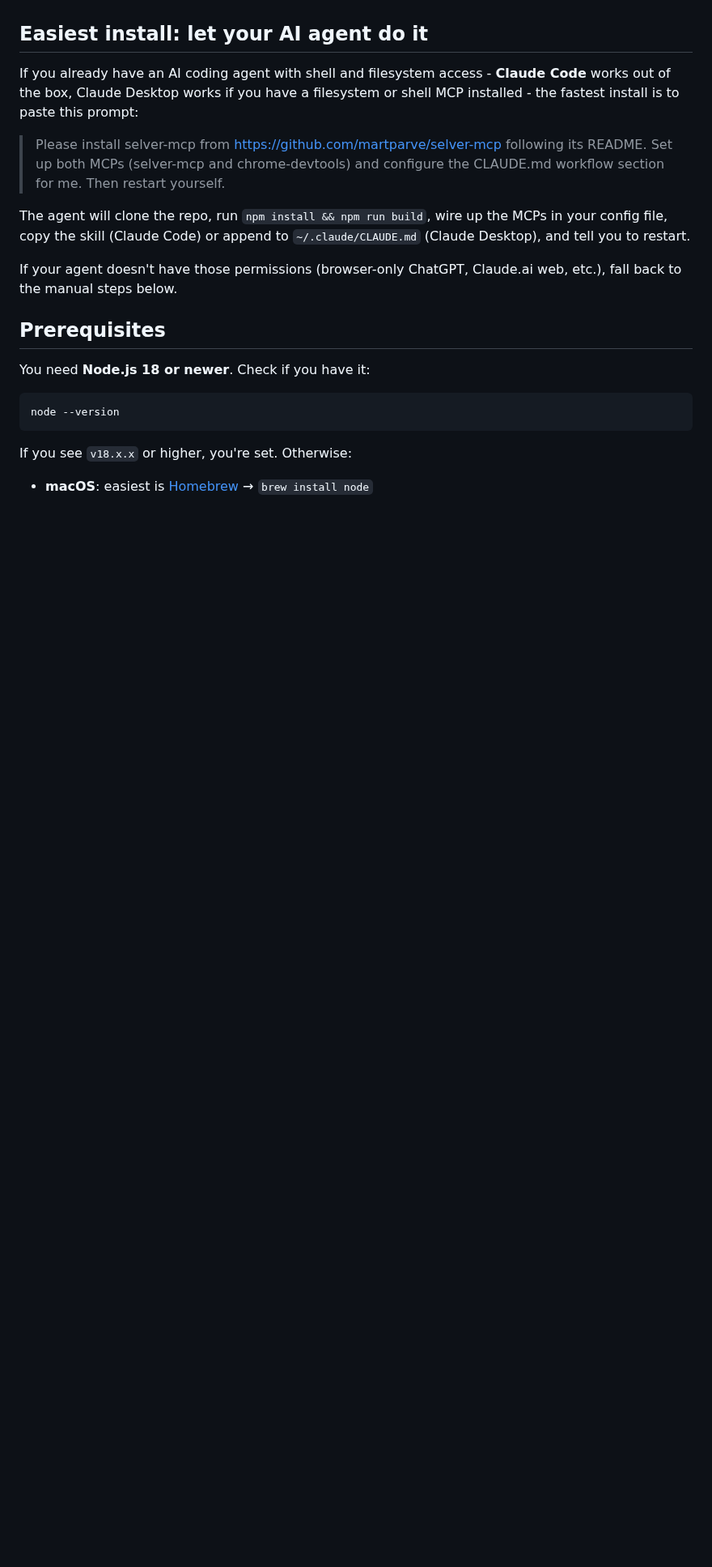
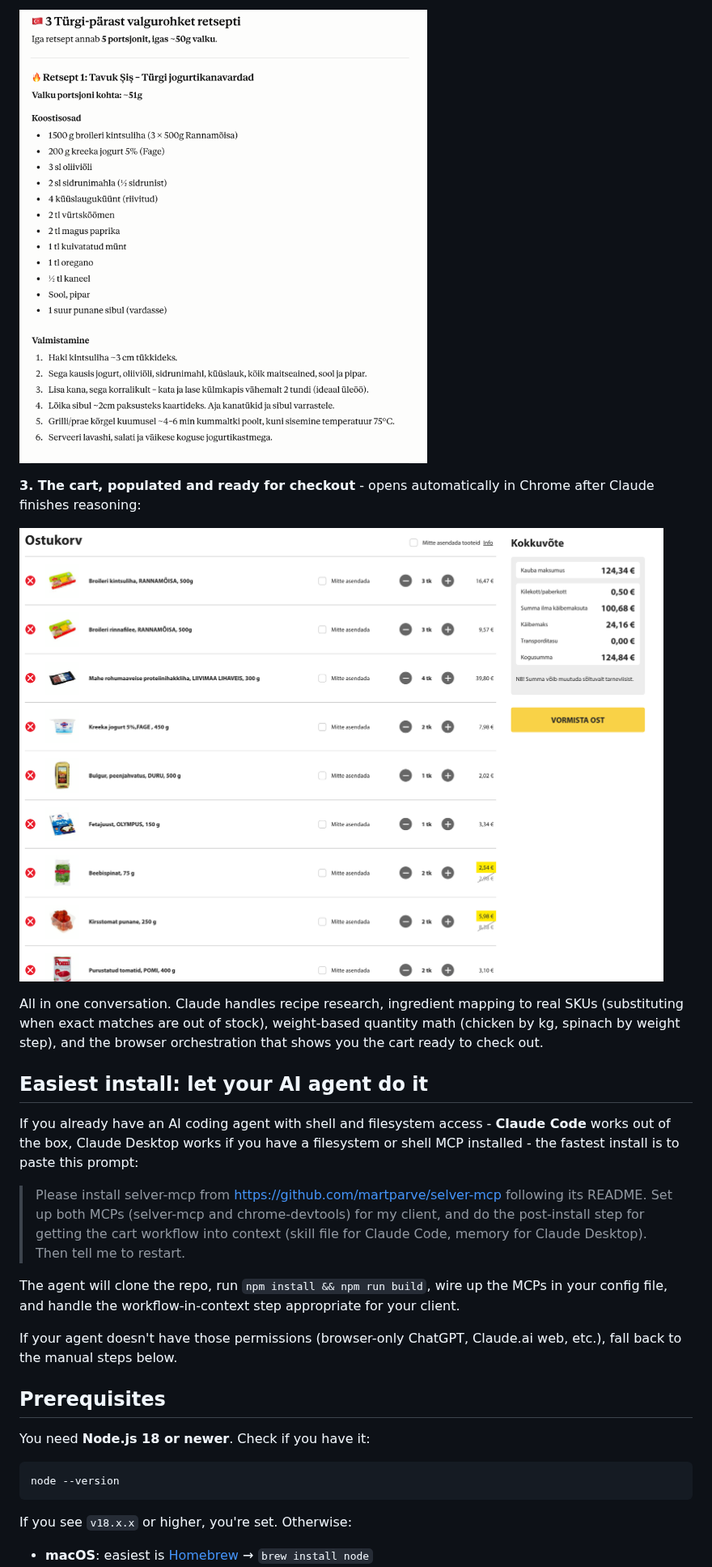
Before and after one commit to martparve/selver-mcp, a Markdown page: README.md, the part around one of its changes. Shown at 81% size. Rendered like a GitHub page; pictures changed too: examples/images/02-recipe.png (added), examples/images/03-cart.png (added); blank space fills up the shorter version.

```diff
--- a/README.md
+++ b/README.md
@@ -18,10 +33,18 @@ No credentials leave your machine. selver-mcp never sees your Selver.ee password
+![Recipe output: "Tavuk Şiş - Türgi jogurtikanavardad", 51g protein per portion, full ingredient list and cooking steps in Estonian](examples/images/02-recipe.png)
+
+**3. The cart, populated and ready for checkout** - opens automatically in Chrome after Claude finishes reasoning:
+
+![Selver cart showing chicken, ground beef, Greek yogurt, bulgur, feta, baby spinach, tomatoes, crushed tomatoes and more - 124.84€ total](examples/images/03-cart.png)
+
+All in one conversation. Claude handles recipe research, ingredient mapping to real SKUs (substituting when exact matches are out of stock), weight-based quantity math (chicken by kg, spinach by weight step), and the browser orchestration that shows you the cart ready to check out.
+
 ## Easiest install: let your AI agent do it
 
 If you already have an AI coding agent with shell and filesystem access - **Claude Code** works out of the box, Claude Desktop works if you have a filesystem or shell MCP installed - the fastest install is to paste this prompt:
 
-> Please install selver-mcp from https://github.com/martparve/selver-mcp following its README. Set up both MCPs (selver-mcp and chrome-devtools) and configure the CLAUDE.md workflow section for me. Then restart yourself.
+> Please install selver-mcp from https://github.com/martparve/selver-mcp following its README. Set up both MCPs (selver-mcp and chrome-devtools) for my client, and do the post-install step for getting the cart workflow into context (skill file for Claude Code, memory for Claude Desktop). Then tell me to restart.
 
-The agent will clone the repo, run `npm install && npm run build`, wire up the MCPs in your config file, copy the skill (Claude Code) or append to `~/.claude/CLAUDE.md` (Claude Desktop), and tell you to restart.
+The agent will clone the repo, run `npm install && npm run build`, wire up the MCPs in your config file, and handle the workflow-in-context step appropriate for your client.
 
 If your agent doesn't have those permissions (browser-only ChatGPT, Claude.ai web, etc.), fall back to the manual steps below.
 
```
Also changed, not shown: other parts of README.md (+15 -0 lines), examples/images/01-prompt.png (added).
